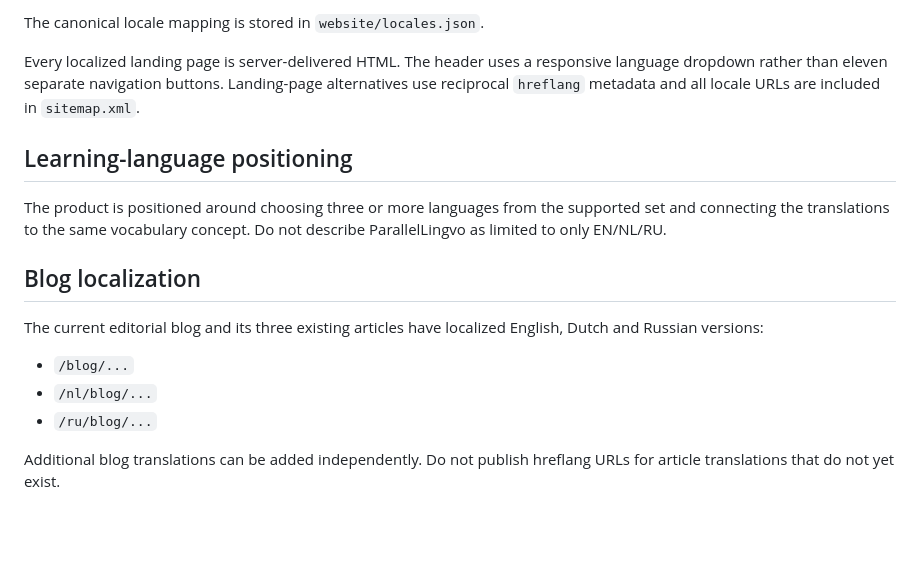
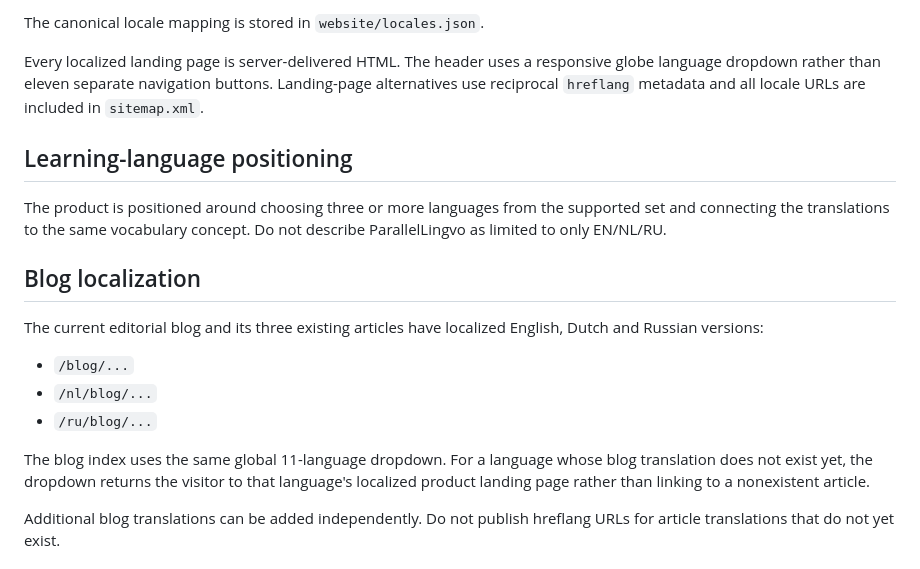
Before and after one commit to ViktorIovenko/Learn_English_and_Dutch, a Markdown page: website/README.md, the part around the change. Rendered like a GitHub page; blank space fills up the shorter version.

Commit message:
Clarify blog localization scope for 11-language site

```diff
--- a/website/README.md
+++ b/website/README.md
@@ -25,7 +25,7 @@ ParallelLingvo is presented in 11 supported learning languages:
 
 The canonical locale mapping is stored in `website/locales.json`.
 
-Every localized landing page is server-delivered HTML. The header uses a responsive language dropdown rather than eleven separate navigation buttons. Landing-page alternatives use reciprocal `hreflang` metadata and all locale URLs are included in `sitemap.xml`.
+Every localized landing page is server-delivered HTML. The header uses a responsive globe language dropdown rather than eleven separate navigation buttons. Landing-page alternatives use reciprocal `hreflang` metadata and all locale URLs are included in `sitemap.xml`.
 
 ## Learning-language positioning
 
@@ -38,6 +38,8 @@ The current editorial blog and its three existing articles have localized Englis
 - `/blog/...`
 - `/nl/blog/...`
 - `/ru/blog/...`
+
+The blog index uses the same global 11-language dropdown. For a language whose blog translation does not exist yet, the dropdown returns the visitor to that language's localized product landing page rather than linking to a nonexistent article.
 
 Additional blog translations can be added independently. Do not publish hreflang URLs for article translations that do not yet exist.
 
```
